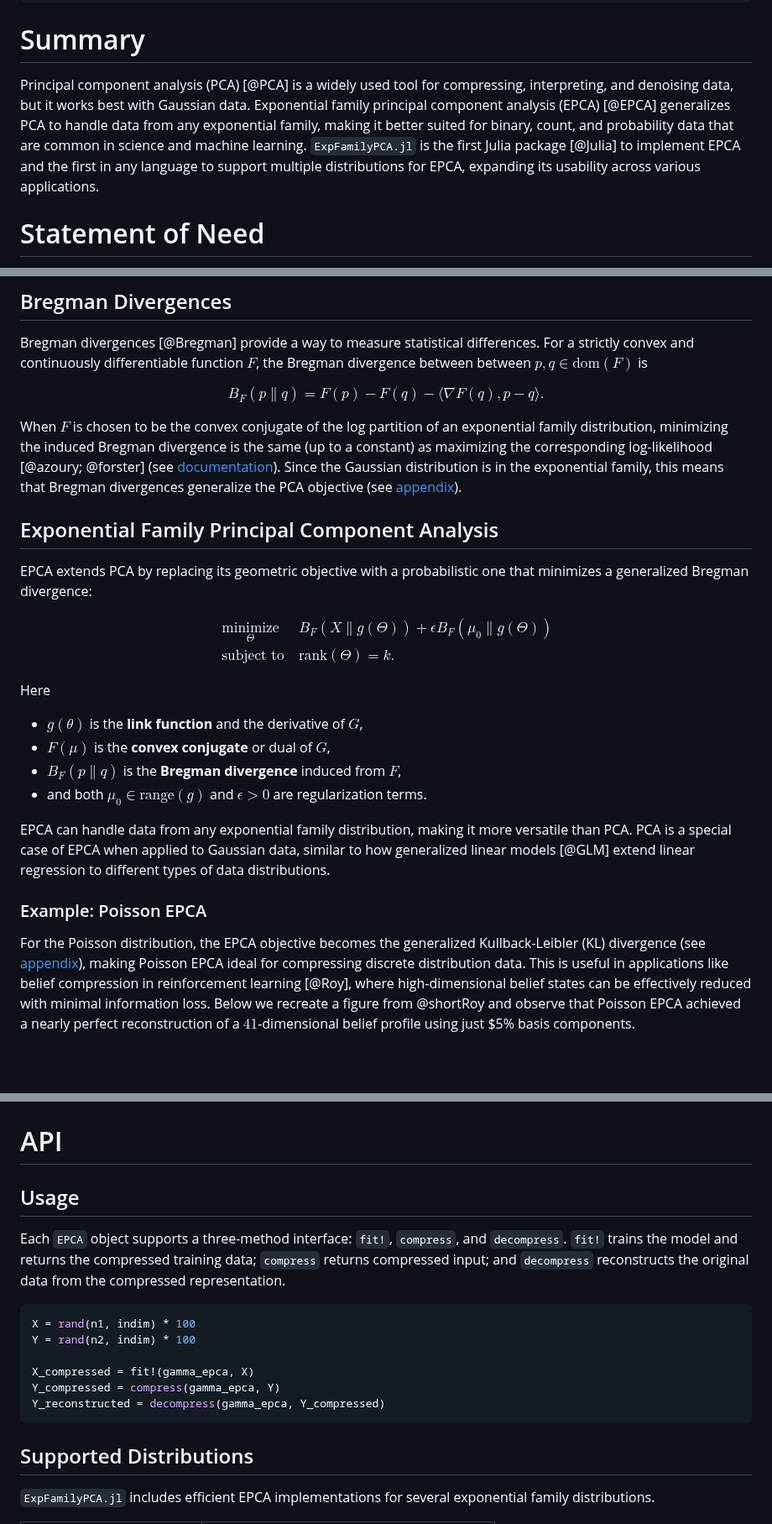
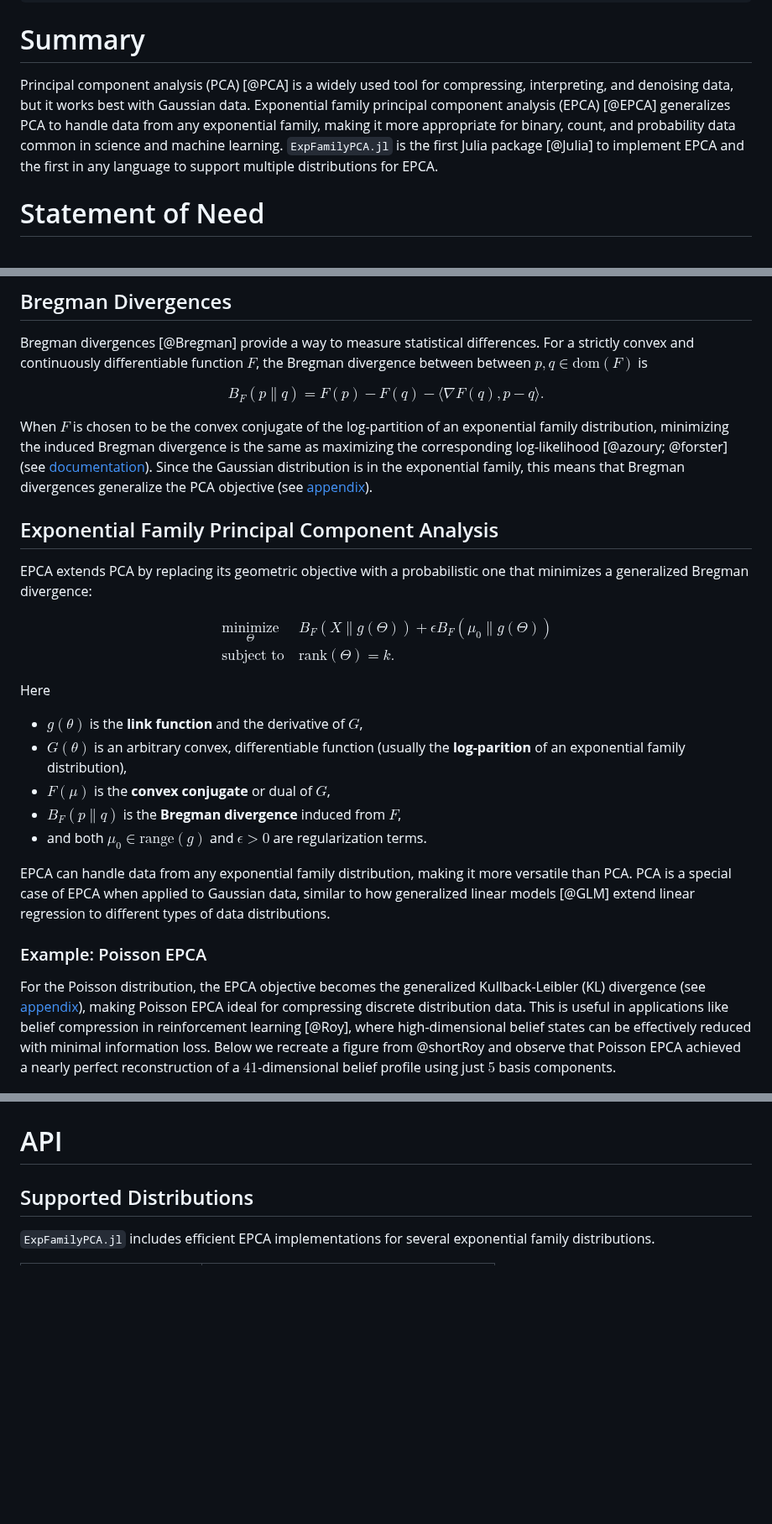
Before and after one commit to sisl/ExpFamilyPCA.jl, a Markdown page: paper.md, 3 parts joined by grey strips. Shown at 84% size. GitHub-like rendering; blank space fills up the shorter version.

Commit message:
corrections

````diff
--- a/paper.md
+++ b/paper.md
@@ -32,7 +32,7 @@ bibliography: paper.bib
 
 # Summary
 
-Principal component analysis (PCA) [@PCA] is a widely used tool for compressing, interpreting, and denoising data, but it works best with Gaussian data. Exponential family principal component analysis (EPCA) [@EPCA] generalizes PCA to handle data from any exponential family, making it better suited for binary, count, and probability data that are common in science and machine learning. `ExpFamilyPCA.jl` is the first Julia package [@Julia] to implement EPCA and the first in any language to support multiple distributions for EPCA, expanding its usability across various applications.
+Principal component analysis (PCA) [@PCA] is a widely used tool for compressing, interpreting, and denoising data, but it works best with Gaussian data. Exponential family principal component analysis (EPCA) [@EPCA] generalizes PCA to handle data from any exponential family, making it more appropriate for binary, count, and probability data common in science and machine learning. `ExpFamilyPCA.jl` is the first Julia package [@Julia] to implement EPCA and the first in any language to support multiple distributions for EPCA.
 
 # Statement of Need
 
@@ -75,7 +75,7 @@ $$
 B_F(p \| q) = F(p) - F(q) - \langle \nabla F(q), p - q \rangle.
 $$
 
-When $F$ is chosen to be the convex conjugate of the log partition of an exponential family distribution, minimizing the induced Bregman divergence is the same (up to a constant) as maximizing the corresponding log-likelihood [@azoury; @forster] (see [documentation](https://sisl.github.io/ExpFamilyPCA.jl/dev/math/bregman/)). Since the Gaussian distribution is in the exponential family, this means that Bregman divergences generalize the PCA objective (see [appendix](https://sisl.github.io/ExpFamilyPCA.jl/dev/math/appendix/gaussian/)).
+When $F$ is chosen to be the convex conjugate of the log-partition of an exponential family distribution, minimizing the induced Bregman divergence is the same as maximizing the corresponding log-likelihood [@azoury; @forster] (see [documentation](https://sisl.github.io/ExpFamilyPCA.jl/dev/math/bregman/)). Since the Gaussian distribution is in the exponential family, this means that Bregman divergences generalize the PCA objective (see [appendix](https://sisl.github.io/ExpFamilyPCA.jl/dev/math/appendix/gaussian/)).
 
 ## Exponential Family Principal Component Analysis
 
@@ -91,6 +91,7 @@ $$\begin{aligned}
 Here
 
 * $g(\theta)$ is the **link function** and the derivative of $G$,
+* $G(\theta)$ is an arbitrary convex, differentiable function (usually the **log-parition** of an exponential family distribution),
 * $F(\mu)$ is the **convex conjugate** or dual of $G$,
 * $B_F(p \| q)$ is the **Bregman divergence** induced from $F$,
 * and both $\mu_0 \in \mathrm{range}(g)$ and $\epsilon > 0$ are regularization terms.
@@ -99,24 +100,11 @@ EPCA can handle data from any exponential family distribution, making it more ve
 
 ### Example: Poisson EPCA
 
-For the Poisson distribution, the EPCA objective becomes the generalized Kullback-Leibler (KL) divergence (see [appendix](https://sisl.github.io/ExpFamilyPCA.jl/dev/math/appendix/poisson/)), making Poisson EPCA ideal for compressing discrete distribution data. This is useful in applications like belief compression in reinforcement learning [@Roy], where high-dimensional belief states can be effectively reduced with minimal information loss. Below we recreate a figure from @shortRoy and observe that Poisson EPCA achieved a nearly perfect reconstruction of a $41$-dimensional belief profile using just $5% basis components.
+For the Poisson distribution, the EPCA objective becomes the generalized Kullback-Leibler (KL) divergence (see [appendix](https://sisl.github.io/ExpFamilyPCA.jl/dev/math/appendix/poisson/)), making Poisson EPCA ideal for compressing discrete distribution data. This is useful in applications like belief compression in reinforcement learning [@Roy], where high-dimensional belief states can be effectively reduced with minimal information loss. Below we recreate a figure from @shortRoy and observe that Poisson EPCA achieved a nearly perfect reconstruction of a $41$-dimensional belief profile using just $5$ basis components.
 
 ![](./scripts/kl_divergence_plot.png)
 
 # API
-
-## Usage
-
-Each `EPCA` object supports a three-method interface: `fit!`, `compress`, and `decompress`. `fit!` trains the model and returns the compressed training data; `compress` returns compressed input; and `decompress` reconstructs the original data from the compressed representation.
-
-```julia
-X = rand(n1, indim) * 100
-Y = rand(n2, indim) * 100
-
-X_compressed = fit!(gamma_epca, X)
-Y_compressed = compress(gamma_epca, Y)
-Y_reconstructed = decompress(gamma_epca, Y_compressed)
-```
 
 ## Supported Distributions
 
````
Also changed, not shown: other parts of paper.md (+13 -0 lines).
